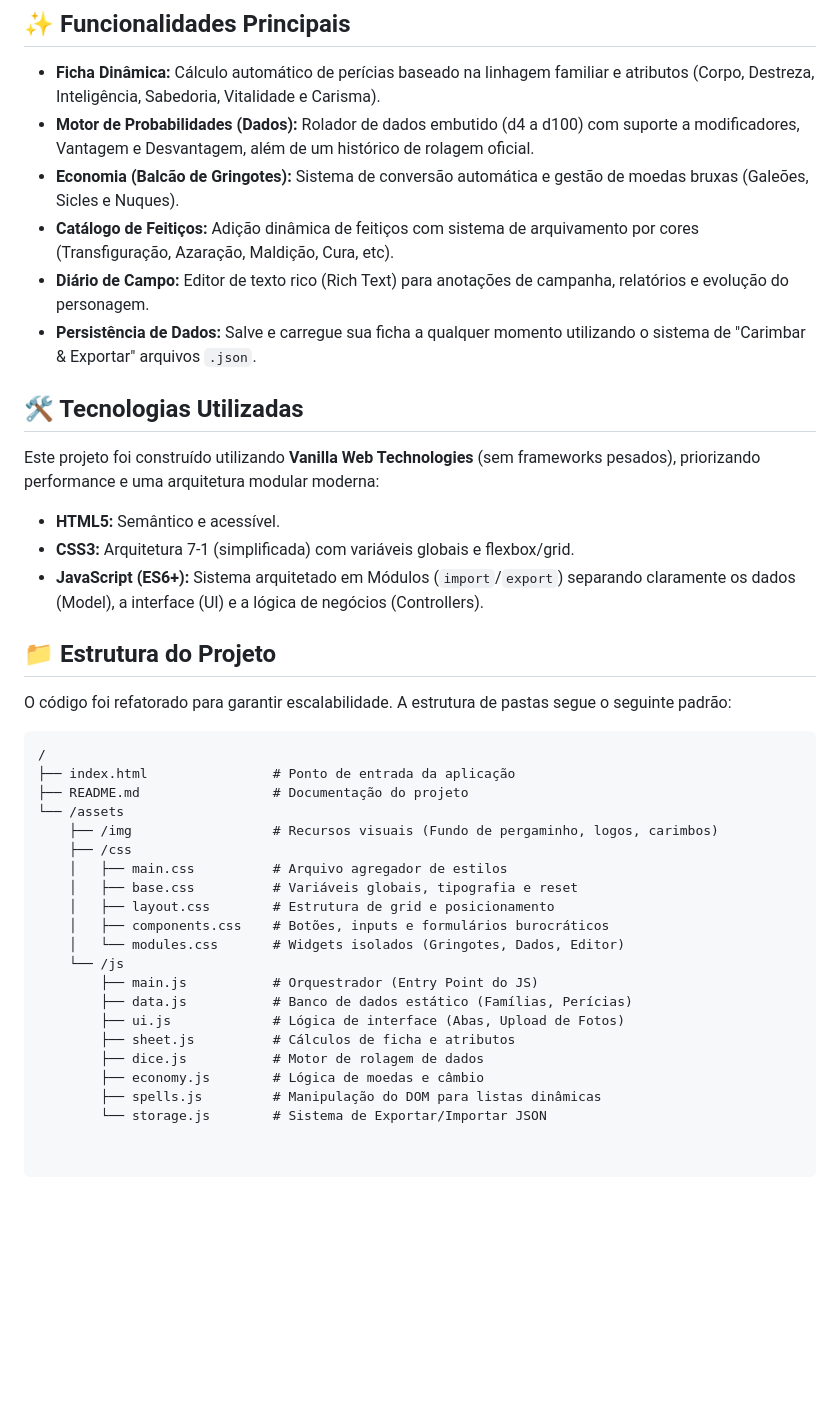
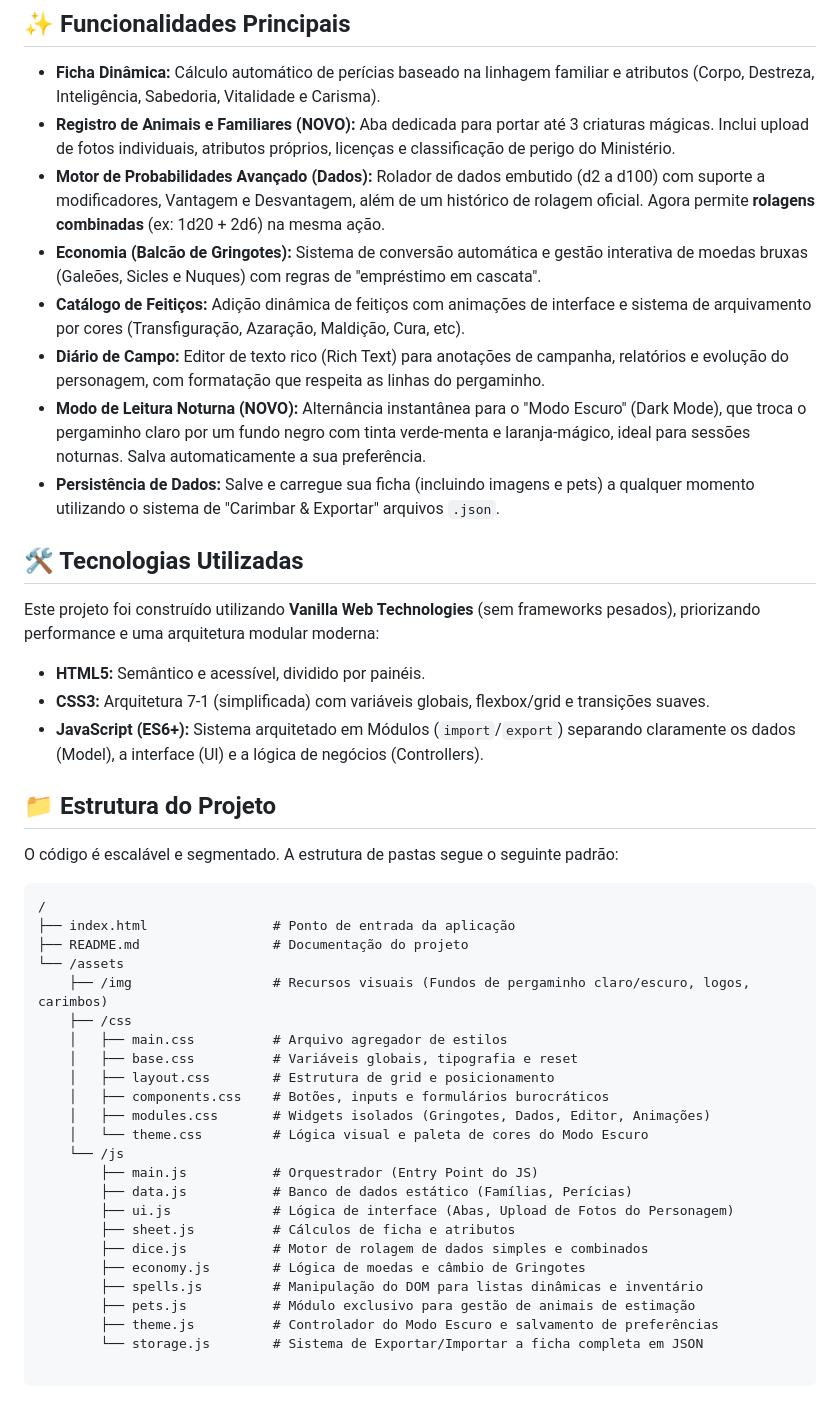
Before and after one commit to PHLopesvc07/WWRPG-ficha, a Markdown page: README.md, the part around the change. Rendered like a GitHub page; blank space fills up the shorter version.

````diff
--- a/README.md
+++ b/README.md
@@ -10,42 +10,47 @@ Desenvolvido com foco na experiência do usuário, o sistema elimina o uso de pa
 ## ✨ Funcionalidades Principais
 
 * **Ficha Dinâmica:** Cálculo automático de perícias baseado na linhagem familiar e atributos (Corpo, Destreza, Inteligência, Sabedoria, Vitalidade e Carisma).
-* **Motor de Probabilidades (Dados):** Rolador de dados embutido (d4 a d100) com suporte a modificadores, Vantagem e Desvantagem, além de um histórico de rolagem oficial.
-* **Economia (Balcão de Gringotes):** Sistema de conversão automática e gestão de moedas bruxas (Galeões, Sicles e Nuques).
-* **Catálogo de Feitiços:** Adição dinâmica de feitiços com sistema de arquivamento por cores (Transfiguração, Azaração, Maldição, Cura, etc).
-* **Diário de Campo:** Editor de texto rico (Rich Text) para anotações de campanha, relatórios e evolução do personagem.
-* **Persistência de Dados:** Salve e carregue sua ficha a qualquer momento utilizando o sistema de "Carimbar & Exportar" arquivos `.json`.
+* **Registro de Animais e Familiares (NOVO):** Aba dedicada para portar até 3 criaturas mágicas. Inclui upload de fotos individuais, atributos próprios, licenças e classificação de perigo do Ministério.
+* **Motor de Probabilidades Avançado (Dados):** Rolador de dados embutido (d2 a d100) com suporte a modificadores, Vantagem e Desvantagem, além de um histórico de rolagem oficial. Agora permite **rolagens combinadas** (ex: 1d20 + 2d6) na mesma ação.
+* **Economia (Balcão de Gringotes):** Sistema de conversão automática e gestão interativa de moedas bruxas (Galeões, Sicles e Nuques) com regras de "empréstimo em cascata".
+* **Catálogo de Feitiços:** Adição dinâmica de feitiços com animações de interface e sistema de arquivamento por cores (Transfiguração, Azaração, Maldição, Cura, etc).
+* **Diário de Campo:** Editor de texto rico (Rich Text) para anotações de campanha, relatórios e evolução do personagem, com formatação que respeita as linhas do pergaminho.
+* **Modo de Leitura Noturna (NOVO):** Alternância instantânea para o "Modo Escuro" (Dark Mode), que troca o pergaminho claro por um fundo negro com tinta verde-menta e laranja-mágico, ideal para sessões noturnas. Salva automaticamente a sua preferência.
+* **Persistência de Dados:** Salve e carregue sua ficha (incluindo imagens e pets) a qualquer momento utilizando o sistema de "Carimbar & Exportar" arquivos `.json`.
 
 ## 🛠️ Tecnologias Utilizadas
 
 Este projeto foi construído utilizando **Vanilla Web Technologies** (sem frameworks pesados), priorizando performance e uma arquitetura modular moderna:
 
-* **HTML5:** Semântico e acessível.
-* **CSS3:** Arquitetura 7-1 (simplificada) com variáveis globais e flexbox/grid.
+* **HTML5:** Semântico e acessível, dividido por painéis.
+* **CSS3:** Arquitetura 7-1 (simplificada) com variáveis globais, flexbox/grid e transições suaves.
 * **JavaScript (ES6+):** Sistema arquitetado em Módulos (`import`/`export`) separando claramente os dados (Model), a interface (UI) e a lógica de negócios (Controllers).
 
 ## 📁 Estrutura do Projeto
 
-O código foi refatorado para garantir escalabilidade. A estrutura de pastas segue o seguinte padrão:
+O código é escalável e segmentado. A estrutura de pastas segue o seguinte padrão:
 
 ```text
 /
 ├── index.html                # Ponto de entrada da aplicação
 ├── README.md                 # Documentação do projeto
 └── /assets
-    ├── /img                  # Recursos visuais (Fundo de pergaminho, logos, carimbos)
+    ├── /img                  # Recursos visuais (Fundos de pergaminho claro/escuro, logos, carimbos)
     ├── /css
     │   ├── main.css          # Arquivo agregador de estilos
     │   ├── base.css          # Variáveis globais, tipografia e reset
     │   ├── layout.css        # Estrutura de grid e posicionamento
     │   ├── components.css    # Botões, inputs e formulários burocráticos
-    │   └── modules.css       # Widgets isolados (Gringotes, Dados, Editor)
+    │   ├── modules.css       # Widgets isolados (Gringotes, Dados, Editor, Animações)
+    │   └── theme.css         # Lógica visual e paleta de cores do Modo Escuro
     └── /js
         ├── main.js           # Orquestrador (Entry Point do JS)
         ├── data.js           # Banco de dados estático (Famílias, Perícias)
-        ├── ui.js             # Lógica de interface (Abas, Upload de Fotos)
+        ├── ui.js             # Lógica de interface (Abas, Upload de Fotos do Personagem)
         ├── sheet.js          # Cálculos de ficha e atributos
-        ├── dice.js           # Motor de rolagem de dados
-        ├── economy.js        # Lógica de moedas e câmbio
-        ├── spells.js         # Manipulação do DOM para listas dinâmicas
-        └── storage.js        # Sistema de Exportar/Importar JSON
+        ├── dice.js           # Motor de rolagem de dados simples e combinados
+        ├── economy.js        # Lógica de moedas e câmbio de Gringotes
+        ├── spells.js         # Manipulação do DOM para listas dinâmicas e inventário
+        ├── pets.js           # Módulo exclusivo para gestão de animais de estimação
+        ├── theme.js          # Controlador do Modo Escuro e salvamento de preferências
+        └── storage.js        # Sistema de Exportar/Importar a ficha completa em JSON
````
